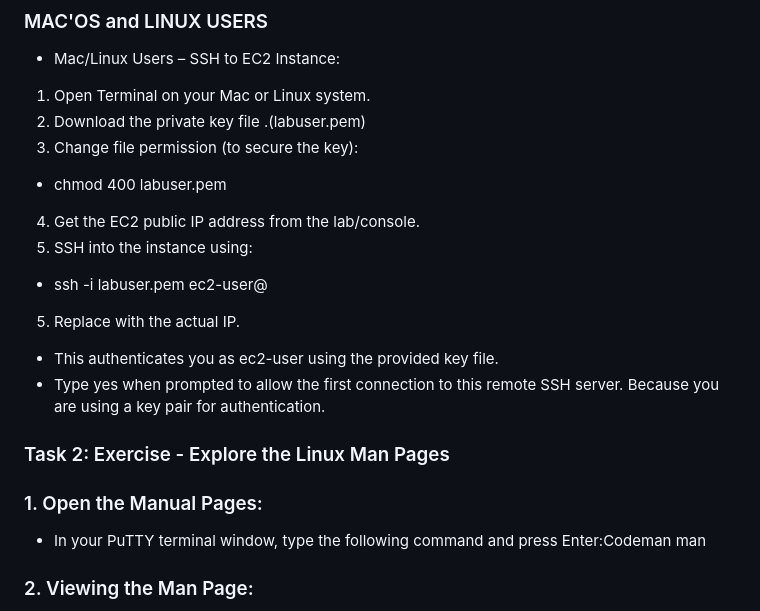
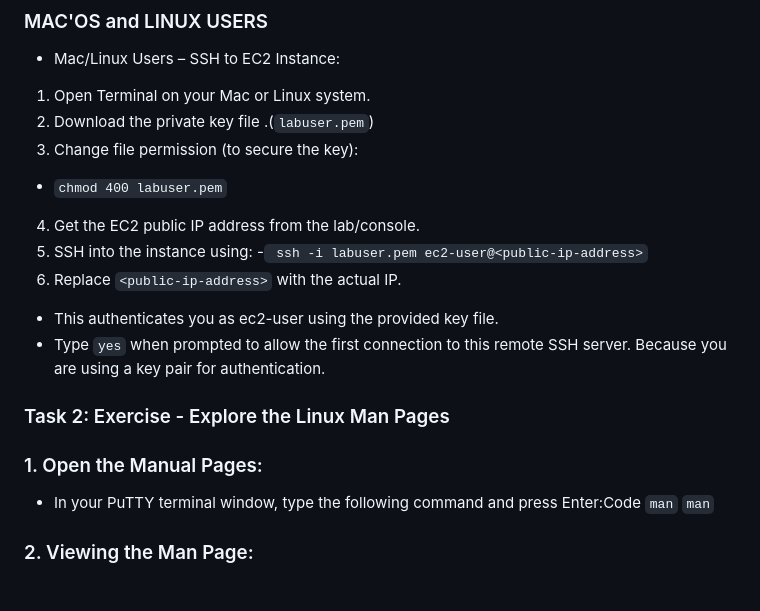
Before and after one commit to nqobile-masango/AWS-RE-START--JOURNEY, a Markdown page: 📁LABS/LINUX/README.md, the part around the change. Drawn GitHub-style.

```diff
--- a/📁LABS/LINUX/README.md
+++ b/📁LABS/LINUX/README.md
@@ -46,20 +46,20 @@ Amazon Virtual Private Cloud (Amazon VPC)
 ### MAC'OS  and LINUX  USERS
 - Mac/Linux Users – SSH to EC2 Instance:
 1. Open Terminal on your Mac or Linux system.
-2. Download the private key file .(labuser.pem)
+2. Download the private key file .(`labuser.pem`)
 3. Change file permission (to secure the key):
-- chmod 400 labuser.pem
+- `chmod 400 labuser.pem`
 4. Get the EC2 public IP address from the lab/console.
 5. SSH into the instance using:
-- ssh -i labuser.pem ec2-user@<public-ip-address>
-5. Replace <public-ip-address> with the actual IP.
+-` ssh -i labuser.pem ec2-user@<public-ip-address>`
+5. Replace `<public-ip-address>` with the actual IP.
 - This authenticates you as ec2-user using the provided key file.
-- Type yes when prompted to allow the first connection to this remote SSH server.
+- Type `yes` when prompted to allow the first connection to this remote SSH server.
 Because you are using a key pair for authentication.
 
 ### Task 2: Exercise - Explore the Linux Man Pages
 ### 1. Open the Manual Pages:
-- In your PuTTY terminal window, type the following command and press Enter:Codeman man
+- In your PuTTY terminal window, type the following command and press Enter:Code `man` `man`
 ### 2. Viewing the Man Page:
 -The terminal will display the man page for the man command. This page contains useful information about how to use man, including its options and functionalities.
 ### 3.Identify Major Sections:
```
